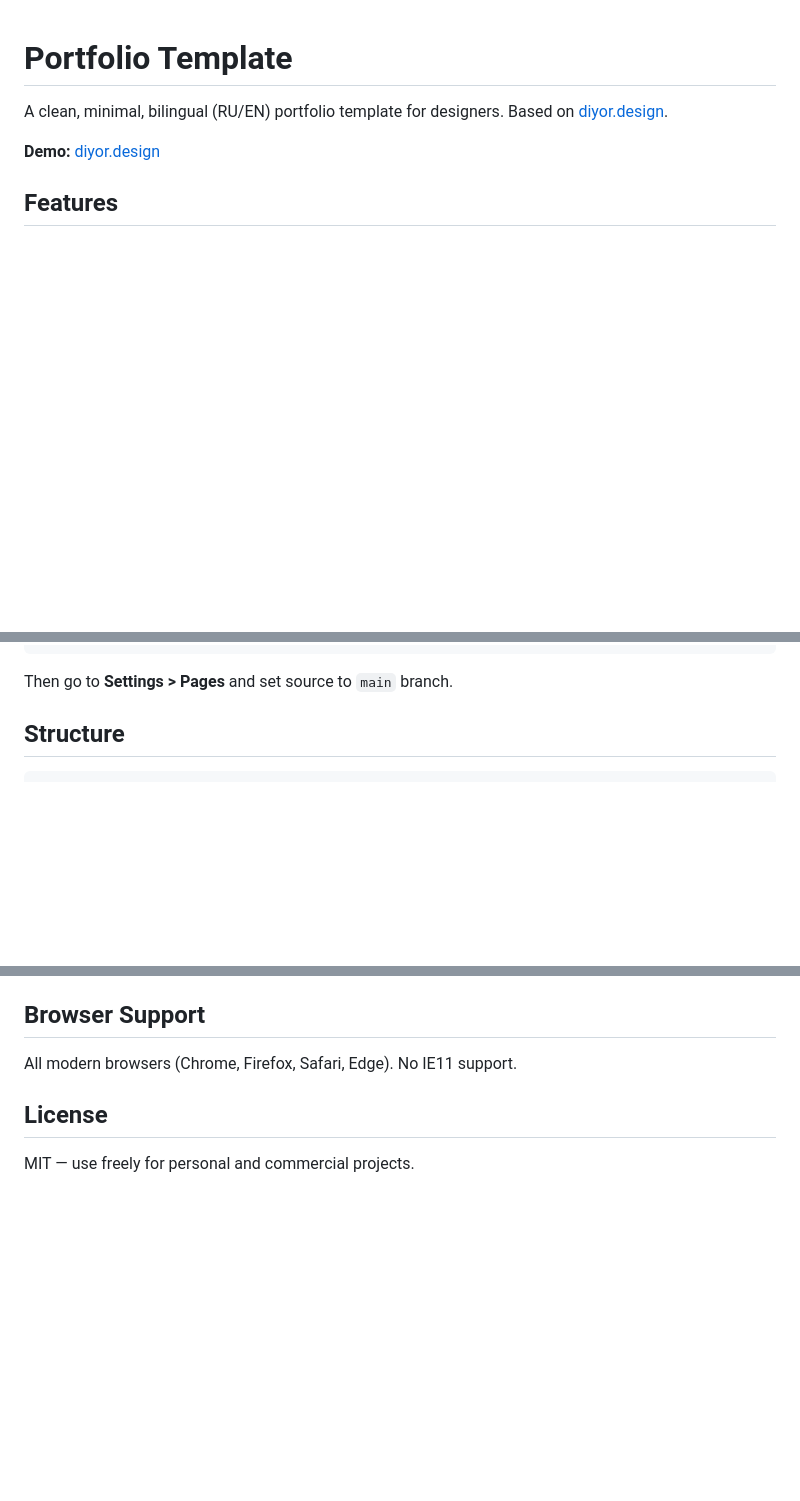
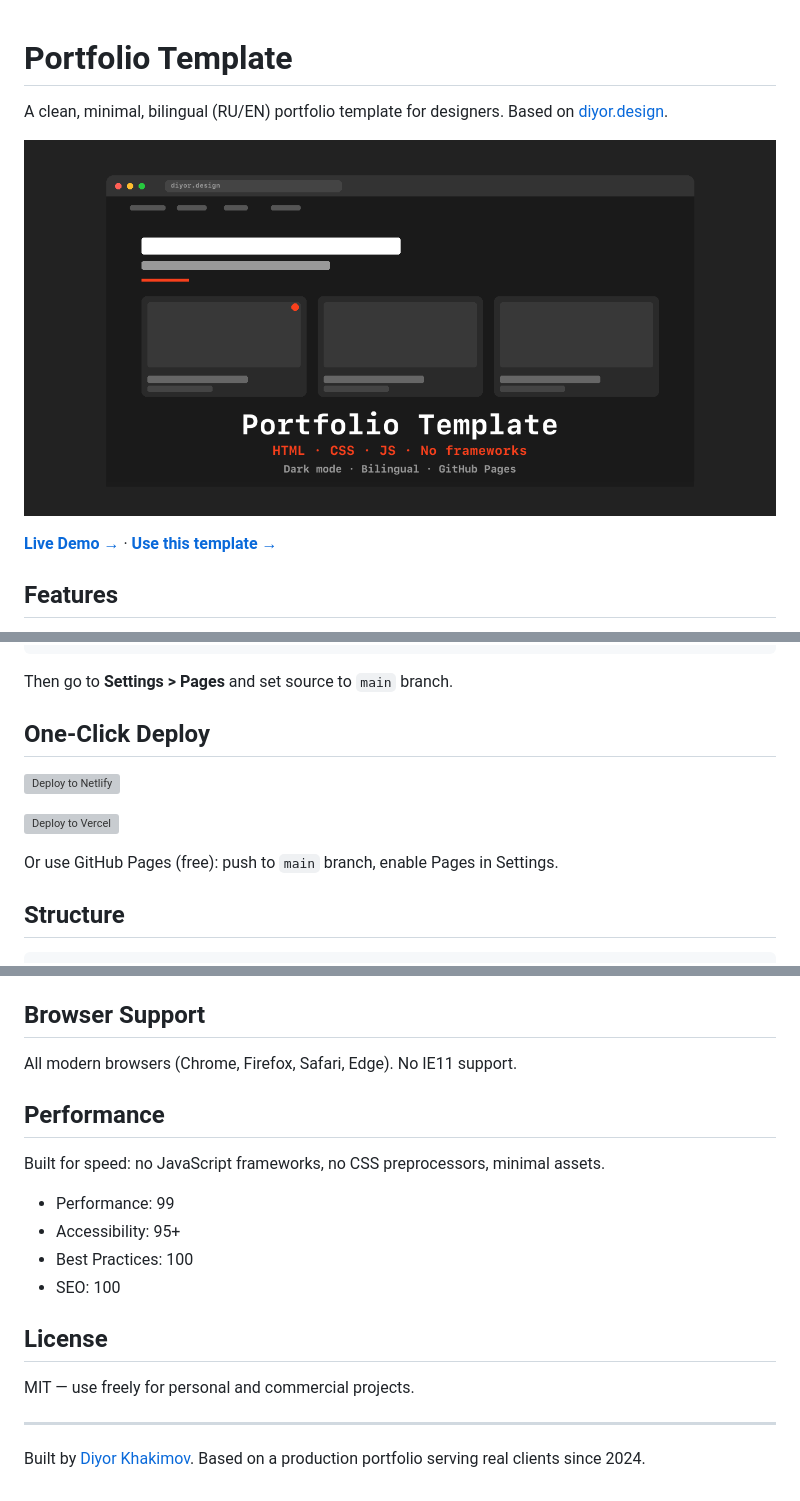
Before and after one commit to diyoriko/portfolio-template, a Markdown page: README.md, 3 parts joined by grey strips. Rendered like a GitHub page; pictures changed too: assets/img/preview.png (added); blank space fills up the shorter version; grey boxes are pictures that could not be loaded.

````diff
--- a/README.md
+++ b/README.md
@@ -2,7 +2,9 @@
 
 A clean, minimal, bilingual (RU/EN) portfolio template for designers. Based on [diyor.design](https://diyor.design).
 
-**Demo:** [diyor.design](https://diyor.design)
+![Preview](assets/img/preview.png)
+
+**[Live Demo →](https://diyor.design)** · **[Use this template →](https://github.com/diyoriko/portfolio-template/generate)**
 
 ## Features
 
@@ -43,6 +45,14 @@ git push -u origin main
 ```
 
 Then go to **Settings > Pages** and set source to `main` branch.
+
+## One-Click Deploy
+
+[![Deploy to Netlify](https://www.netlify.com/img/deploy/button.svg)](https://app.netlify.com/start/deploy?repository=https://github.com/diyoriko/portfolio-template)
+
+[![Deploy to Vercel](https://vercel.com/button)](https://vercel.com/new/clone?repository-url=https://github.com/diyoriko/portfolio-template)
+
+Or use GitHub Pages (free): push to `main` branch, enable Pages in Settings.
 
 ## Structure
 
@@ -192,6 +202,19 @@ HTML files load `.min.css` and `.min.js` — always rebuild after changes.
 
 All modern browsers (Chrome, Firefox, Safari, Edge). No IE11 support.
 
+## Performance
+
+Built for speed: no JavaScript frameworks, no CSS preprocessors, minimal assets.
+
+- Performance: 99
+- Accessibility: 95+
+- Best Practices: 100
+- SEO: 100
+
 ## License
 
 MIT — use freely for personal and commercial projects.
+
+---
+
+Built by [Diyor Khakimov](https://diyor.design). Based on a production portfolio serving real clients since 2024.
````
Also changed, not shown: docs/research/github-template-best-practices-2026-04-01.md (added, +112 -0 lines), 8 other files.
